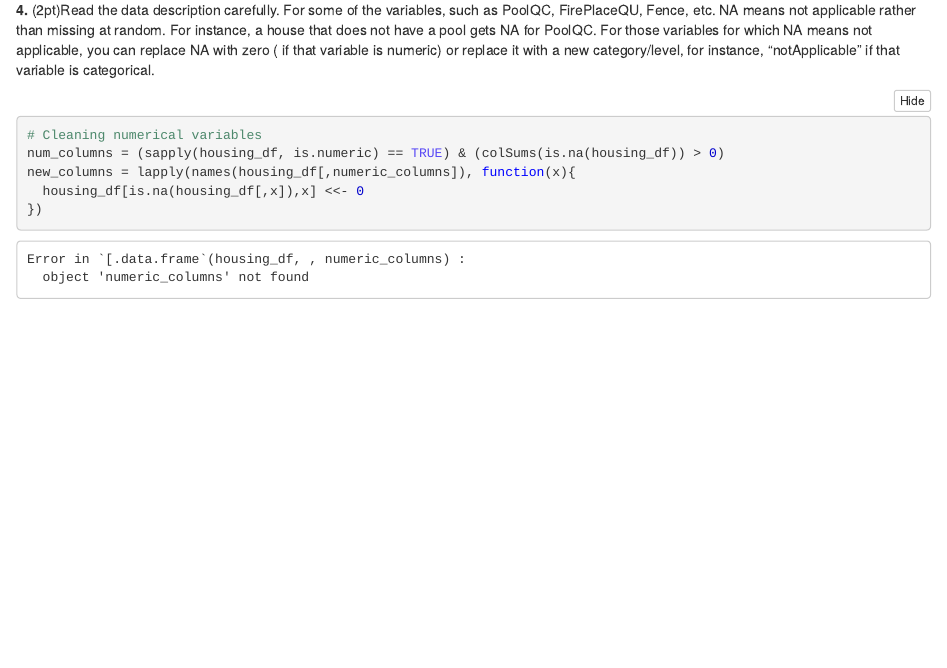
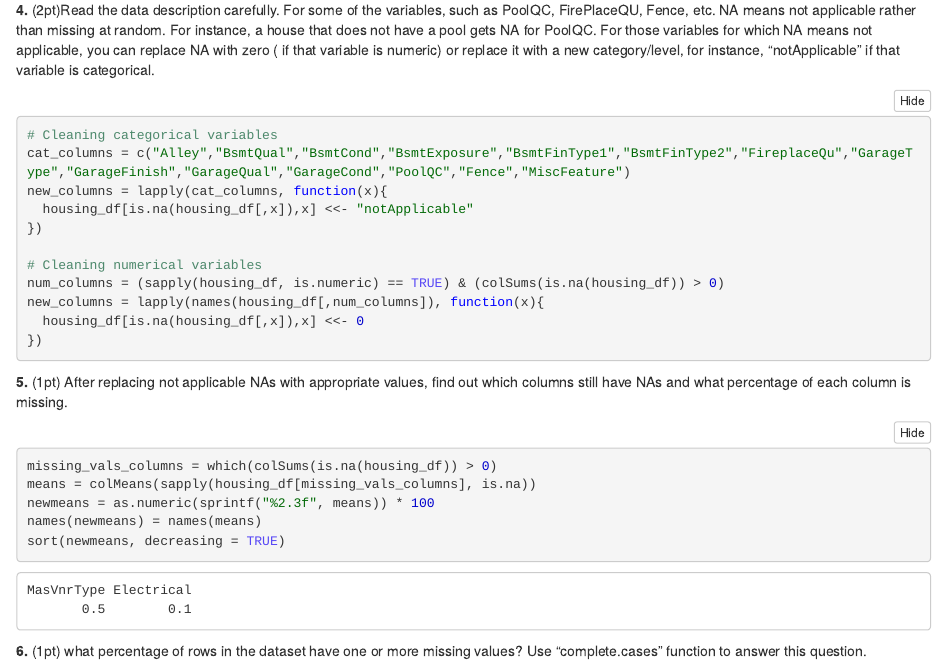
Before and after one commit to mluning4669/Regularization, an R Markdown document (wrkdir/regularization.Rmd): the page in a window 1100 px wide, from 4070 px down. The pictures show the output file wrkdir/regularization.nb.html that the author committed with the source, opened offline; long lines of code are wrapped.

Commit message:
finish question 5

````diff
--- a/wrkdir/regularization.Rmd
+++ b/wrkdir/regularization.Rmd
@@ -58,8 +58,8 @@ instance, “notApplicable” if that variable is categorical.
 
 ```{r}
 # Cleaning categorical variables
-cat_columns = (sapply(housing_df, is.character) == TRUE) & (colSums(is.na(housing_df)) > 0)
-new_columns = lapply(names(housing_df[,cat_columns]), function(x){
+cat_columns = c("Alley","BsmtQual","BsmtCond","BsmtExposure","BsmtFinType1","BsmtFinType2","FireplaceQu","GarageType","GarageFinish","GarageQual","GarageCond","PoolQC","Fence","MiscFeature")
+new_columns = lapply(cat_columns, function(x){
   housing_df[is.na(housing_df[,x]),x] <<- "notApplicable"
 })
 
@@ -69,3 +69,21 @@ new_columns = lapply(names(housing_df[,num_columns]), function(x){
   housing_df[is.na(housing_df[,x]),x] <<- 0
 })
 ```
+
+__5.__ (1pt) After replacing not applicable NAs with appropriate values, find out which columns still
+have NAs and what percentage of each column is missing.
+
+```{r}
+missing_vals_columns = which(colSums(is.na(housing_df)) > 0)
+means = colMeans(sapply(housing_df[missing_vals_columns], is.na))
+newmeans = as.numeric(sprintf("%2.3f", means)) * 100
+names(newmeans) = names(means)
+sort(newmeans, decreasing = TRUE)
+```
+
+__6.__ (1pt) what percentage of rows in the dataset have one or more missing values? Use
+“complete.cases” function to answer this question.
+
+```{r}
+
+```
````
Also changed, not shown: wrkdir/regularization.nb.html.
